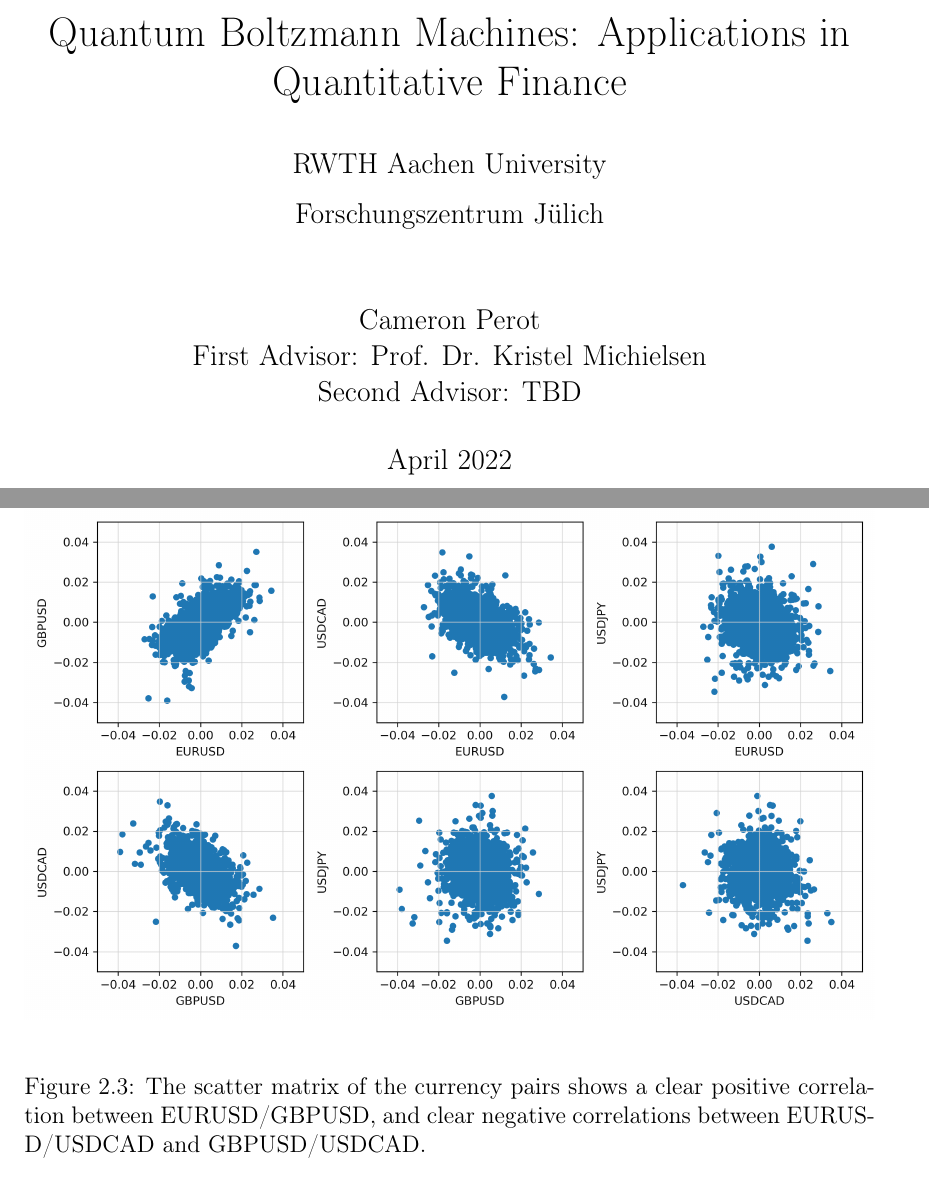
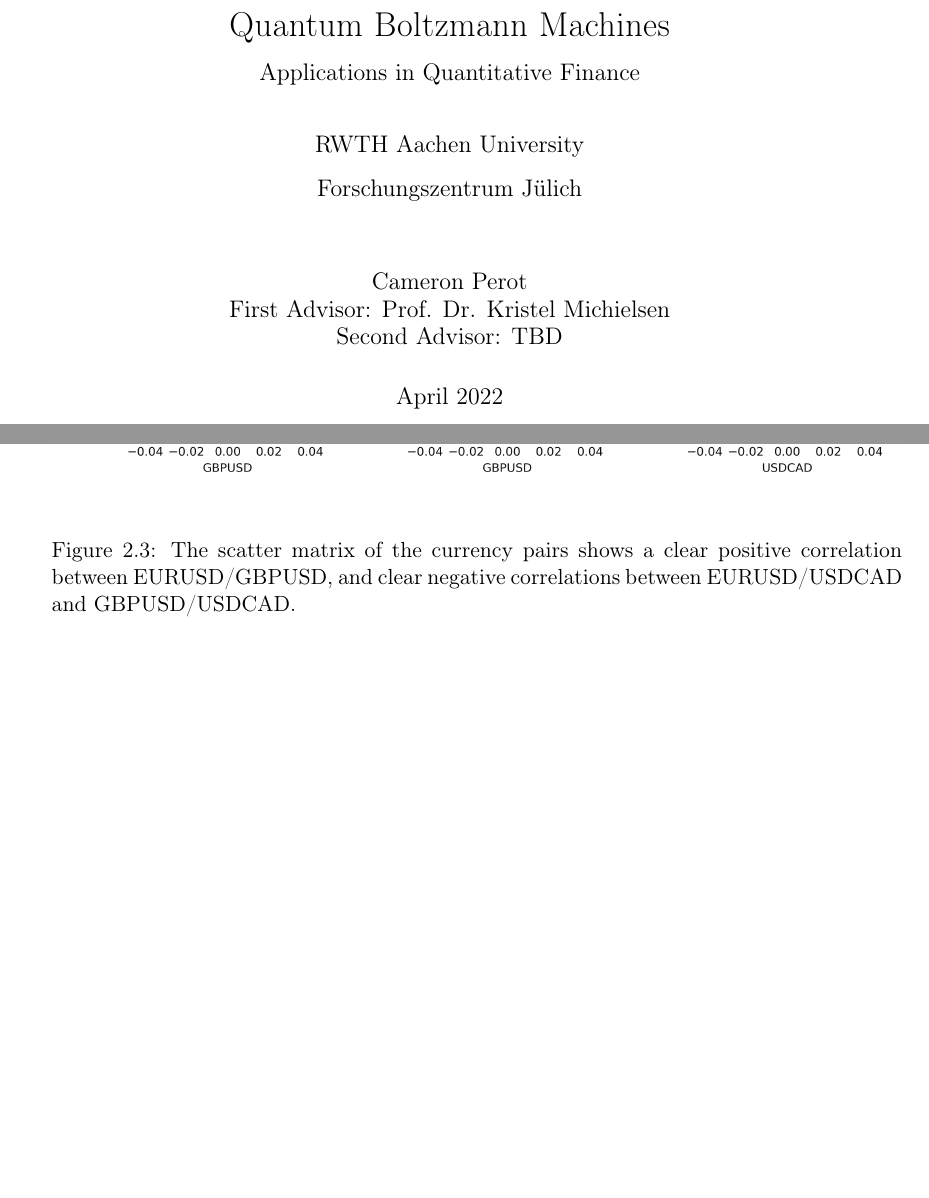
Before and after one commit to cameronperot/qbm-quant-finance, a LaTeX thesis (latex/report/main.tex): two parts of pages 1 and 12 of 58 before the commit and two parts of pages 1 and 11 of 51 after it, joined at a grey line, cut so that both start at the same text, the shorter picture padded with empty space. Compiled offline with pdfLaTeX.

Commit message:
Updated main tex file

```diff
--- a/latex/report/main.tex
+++ b/latex/report/main.tex
@@ -1,4 +1,4 @@
-\documentclass[12pt,twoside]{report}
+\documentclass[11pt,twoside]{report}
 \usepackage[a4paper,width=150mm,top=25mm,bottom=25mm,bindingoffset=6mm]{geometry}
 \usepackage[utf8]{inputenc}
 \usepackage{hyperref}
@@ -36,6 +36,8 @@
 \usepackage{notoccite}
 \usepackage{siunitx}
 \usepackage{tabularx}
+\usepackage{pythonhighlight}
+
 
 \addbibresource{../references.bib}
 \graphicspath{ {../images/}{../../results/plots/} }
@@ -48,7 +50,7 @@
 %----------------------------------------------------------------------------------------
 \pagenumbering{gobble}
 \title{
-    {Quantum Boltzmann Machines: Applications in Quantitative Finance}\\
+    {Quantum Boltzmann Machines\\\large Applications in Quantitative Finance}\\
     \vspace{0.5cm}
     {\large RWTH Aachen University}\\
     {\large Forschungszentrum J\"ulich}
```
